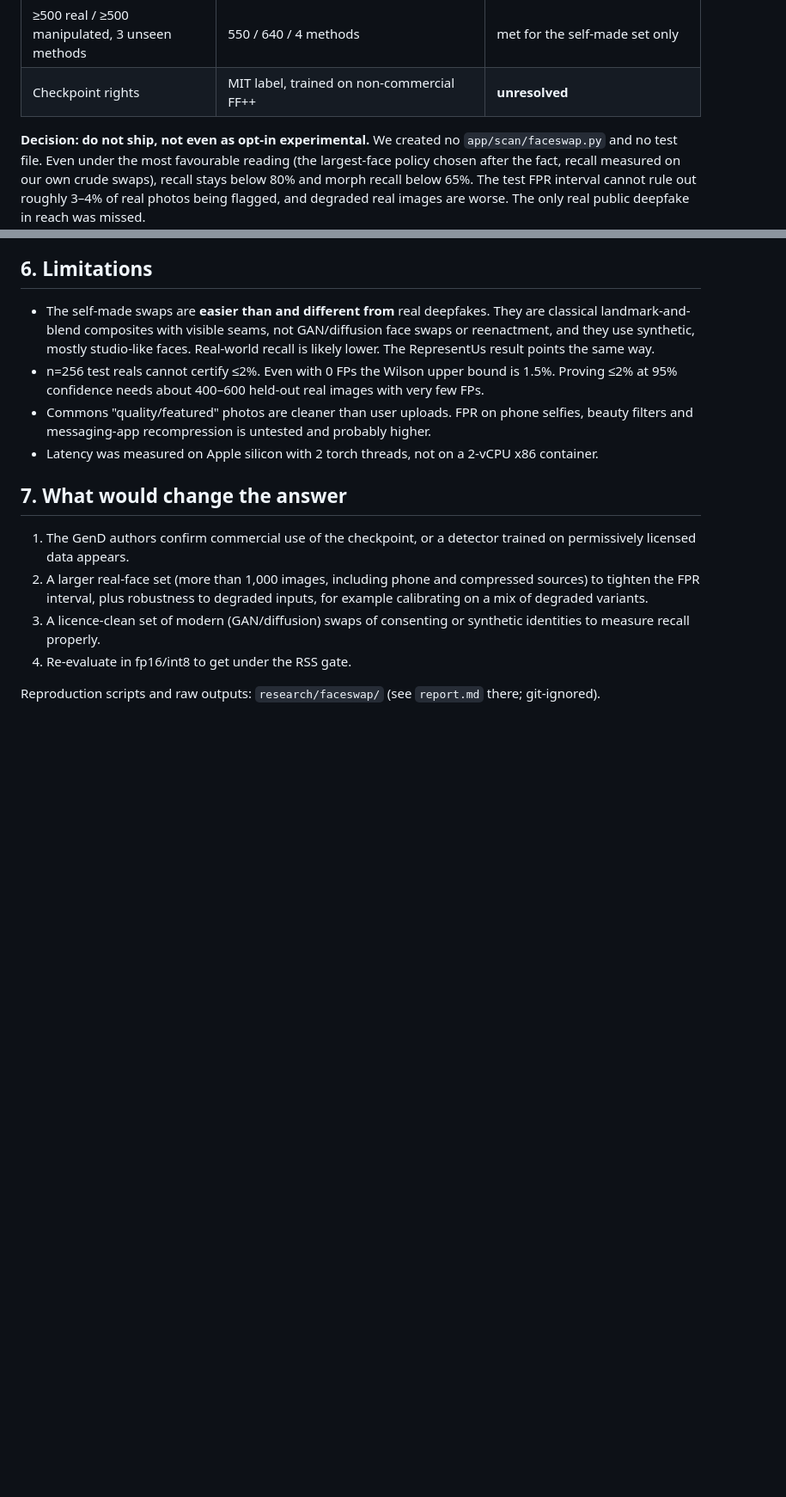
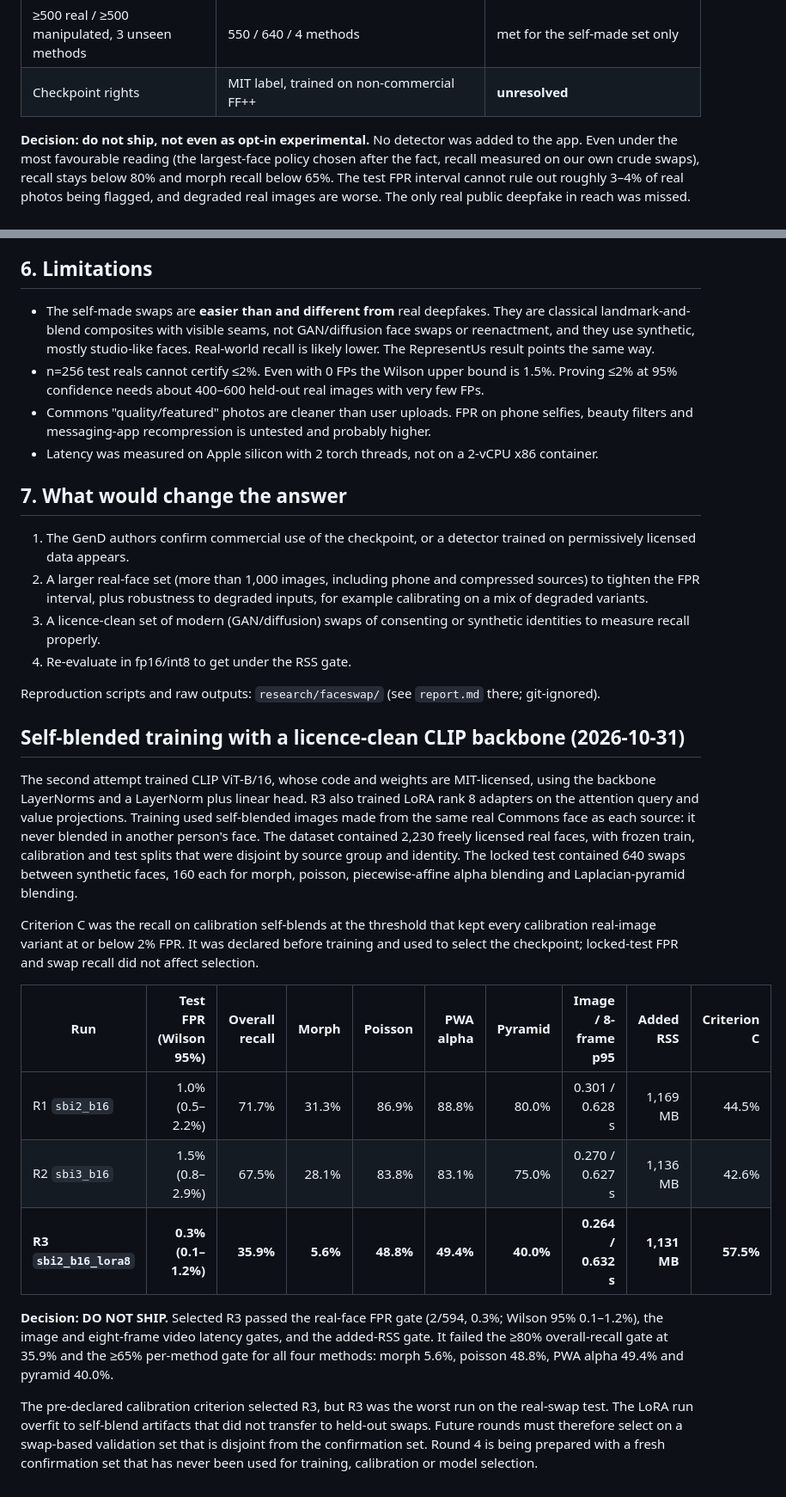
Before and after one commit to anmolsrivastavadev-pixel/banthefake, a Markdown page: docs/FACESWAP-EVAL.md, 2 parts joined by grey strips. Shown at 86% size. Drawn GitHub-style; blank space fills up the shorter version.

```diff
--- a/docs/FACESWAP-EVAL.md
+++ b/docs/FACESWAP-EVAL.md
@@ -134,8 +134,8 @@ latency there. That should still fit the time gates, except possibly the 4-face
 | ≥500 real / ≥500 manipulated, 3 unseen methods | 550 / 640 / 4 methods | met for the self-made set only |
 | Checkpoint rights | MIT label, trained on non-commercial FF++ | **unresolved** |
 
-**Decision: do not ship, not even as opt-in experimental.** We created no `app/scan/faceswap.py` and no
-test file. Even under the most favourable reading (the largest-face policy chosen after the fact, recall
+**Decision: do not ship, not even as opt-in experimental.** No detector was added to the app. Even under the
+most favourable reading (the largest-face policy chosen after the fact, recall
 measured on our own crude swaps), recall stays below 80% and morph recall below 65%. The test FPR interval
 cannot rule out roughly 3–4% of real photos being flagged, and degraded real images are worse. The only real
 public deepfake in reach was missed.
@@ -160,3 +160,33 @@ public deepfake in reach was missed.
 4. Re-evaluate in fp16/int8 to get under the RSS gate.
 
 Reproduction scripts and raw outputs: `research/faceswap/` (see `report.md` there; git-ignored).
+
+## Self-blended training with a licence-clean CLIP backbone (2026-10-31)
+
+The second attempt trained CLIP ViT-B/16, whose code and weights are MIT-licensed, using the backbone
+LayerNorms and a LayerNorm plus linear head. R3 also trained LoRA rank 8 adapters on the attention query and
+value projections. Training used self-blended images made from the same real Commons face as each source: it
+never blended in another person's face. The dataset contained 2,230 freely licensed real faces, with frozen
+train, calibration and test splits that were disjoint by source group and identity. The locked test contained
+640 swaps between synthetic faces, 160 each for morph, poisson, piecewise-affine alpha blending and
+Laplacian-pyramid blending.
+
+Criterion C was the recall on calibration self-blends at the threshold that kept every calibration real-image
+variant at or below 2% FPR. It was declared before training and used to select the checkpoint; locked-test FPR
+and swap recall did not affect selection.
+
+| Run | Test FPR (Wilson 95%) | Overall recall | Morph | Poisson | PWA alpha | Pyramid | Image / 8-frame p95 | Added RSS | Criterion C |
+|---|---:|---:|---:|---:|---:|---:|---:|---:|---:|
+| R1 `sbi2_b16` | 1.0% (0.5–2.2%) | 71.7% | 31.3% | 86.9% | 88.8% | 80.0% | 0.301 / 0.628 s | 1,169 MB | 44.5% |
+| R2 `sbi3_b16` | 1.5% (0.8–2.9%) | 67.5% | 28.1% | 83.8% | 83.1% | 75.0% | 0.270 / 0.627 s | 1,136 MB | 42.6% |
+| **R3 `sbi2_b16_lora8`** | **0.3% (0.1–1.2%)** | **35.9%** | **5.6%** | **48.8%** | **49.4%** | **40.0%** | **0.264 / 0.632 s** | **1,131 MB** | **57.5%** |
+
+**Decision: DO NOT SHIP.** Selected R3 passed the real-face FPR gate (2/594, 0.3%; Wilson 95% 0.1–1.2%),
+the image and eight-frame video latency gates, and the added-RSS gate. It failed the ≥80% overall-recall gate
+at 35.9% and the ≥65% per-method gate for all four methods: morph 5.6%, poisson 48.8%, PWA alpha 49.4% and
+pyramid 40.0%.
+
+The pre-declared calibration criterion selected R3, but R3 was the worst run on the real-swap test. The LoRA
+run overfit to self-blend artifacts that did not transfer to held-out swaps. Future rounds must therefore select
+on a swap-based validation set that is disjoint from the confirmation set. Round 4 is being prepared with a
+fresh confirmation set that has never been used for training, calibration or model selection.
```
Also changed, not shown: docs/LIMITS-PLAN.md (+7 -22 lines).
